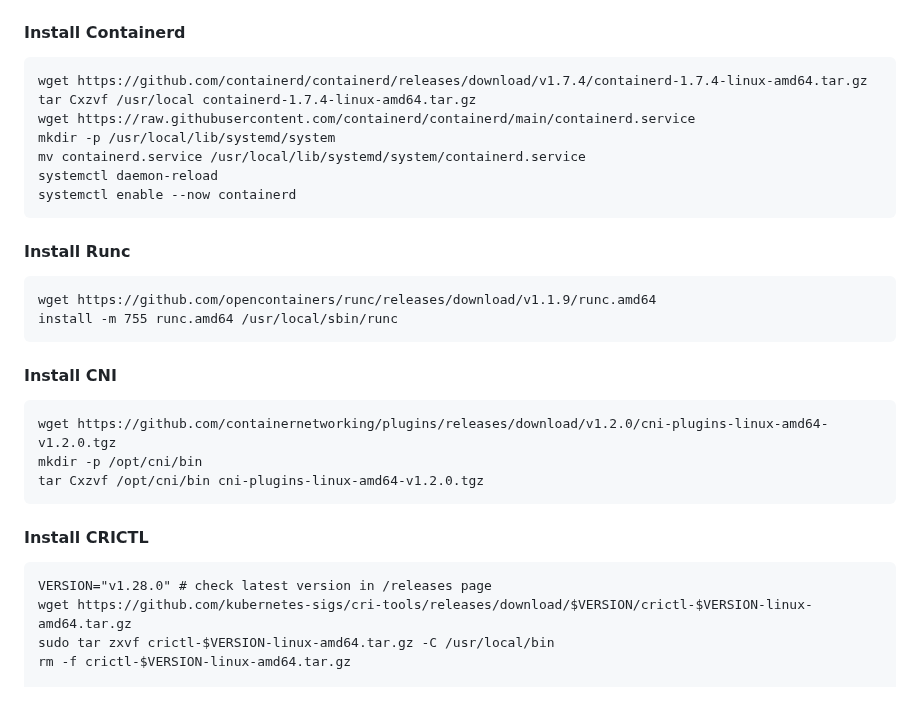
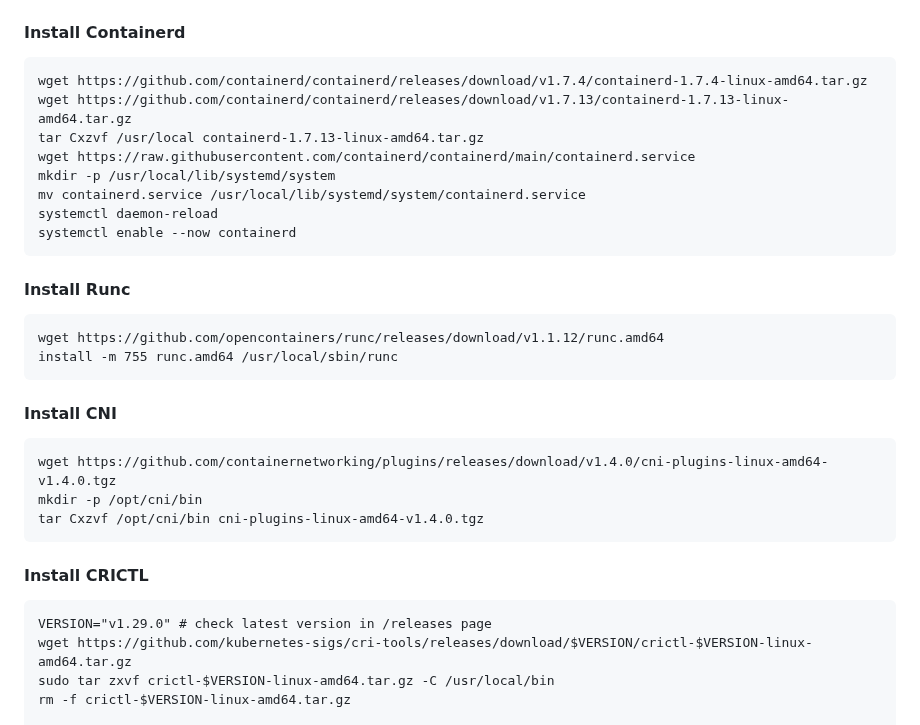
Before and after one commit to kunchalavikram1427/YouTube_Series, a Markdown page: Kubernetes/ClusterSetup/Kubernetes_v1.29_on_aws_with_containerd.md, the part around the change. GitHub-like rendering; blank space fills up the shorter version.

````diff
--- a/Kubernetes/ClusterSetup/Kubernetes_v1.29_on_aws_with_containerd.md
+++ b/Kubernetes/ClusterSetup/Kubernetes_v1.29_on_aws_with_containerd.md
@@ -33,7 +33,8 @@ sed -i '/ swap / s/^\(.*\)$/#\1/g' /etc/fstab
 #### Install Containerd
 ```
 wget https://github.com/containerd/containerd/releases/download/v1.7.4/containerd-1.7.4-linux-amd64.tar.gz
-tar Cxzvf /usr/local containerd-1.7.4-linux-amd64.tar.gz
+wget https://github.com/containerd/containerd/releases/download/v1.7.13/containerd-1.7.13-linux-amd64.tar.gz
+tar Cxzvf /usr/local containerd-1.7.13-linux-amd64.tar.gz
 wget https://raw.githubusercontent.com/containerd/containerd/main/containerd.service
 mkdir -p /usr/local/lib/systemd/system
 mv containerd.service /usr/local/lib/systemd/system/containerd.service
@@ -43,20 +44,20 @@ systemctl enable --now containerd
 
 #### Install Runc
 ```
-wget https://github.com/opencontainers/runc/releases/download/v1.1.9/runc.amd64
+wget https://github.com/opencontainers/runc/releases/download/v1.1.12/runc.amd64
 install -m 755 runc.amd64 /usr/local/sbin/runc
 ```
 
 #### Install CNI
 ```
-wget https://github.com/containernetworking/plugins/releases/download/v1.2.0/cni-plugins-linux-amd64-v1.2.0.tgz
+wget https://github.com/containernetworking/plugins/releases/download/v1.4.0/cni-plugins-linux-amd64-v1.4.0.tgz
 mkdir -p /opt/cni/bin
-tar Cxzvf /opt/cni/bin cni-plugins-linux-amd64-v1.2.0.tgz
+tar Cxzvf /opt/cni/bin cni-plugins-linux-amd64-v1.4.0.tgz
 ```
 
 #### Install CRICTL
 ```
-VERSION="v1.28.0" # check latest version in /releases page
+VERSION="v1.29.0" # check latest version in /releases page
 wget https://github.com/kubernetes-sigs/cri-tools/releases/download/$VERSION/crictl-$VERSION-linux-amd64.tar.gz
 sudo tar zxvf crictl-$VERSION-linux-amd64.tar.gz -C /usr/local/bin
 rm -f crictl-$VERSION-linux-amd64.tar.gz
````
